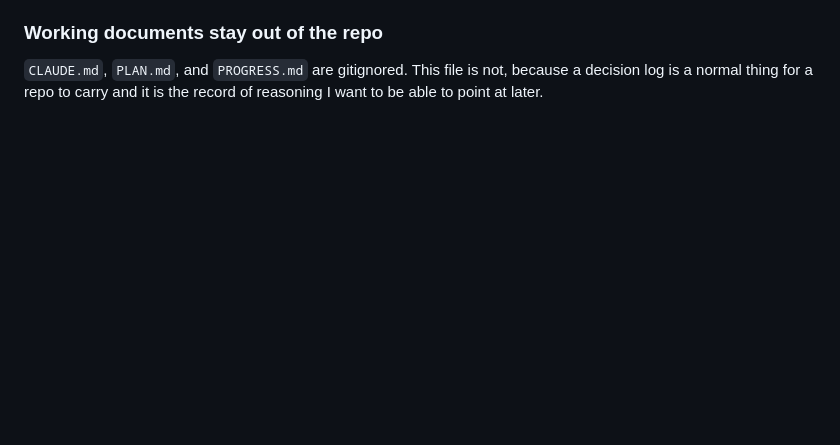
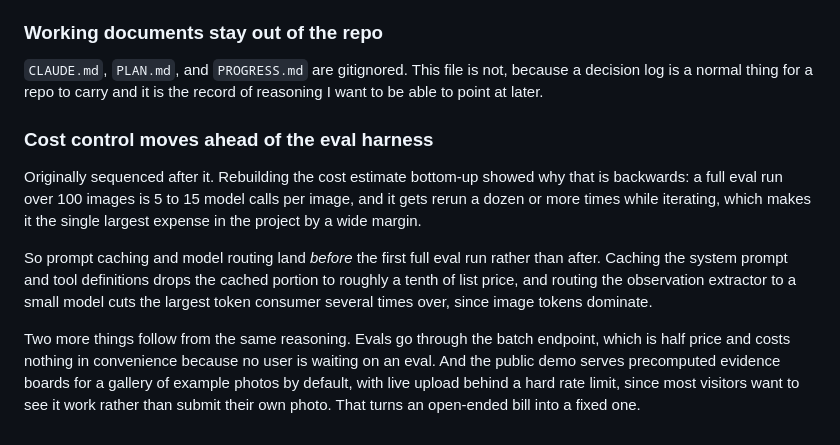
Before and after one commit to leozh0u/vestigo, a Markdown page: DECISIONS.md, the part around the change. Rendered like a GitHub page; blank space fills up the shorter version.

Commit message:
Record decision to sequence cost control before the eval harness
A full eval run is 5-15 model calls per image across 100 images and gets rerun
repeatedly while iterating, making it the dominant expense. Caching and model
routing belong before that, not after.

```diff
--- a/DECISIONS.md
+++ b/DECISIONS.md
@@ -155,3 +155,23 @@ README paragraph on intended use.
 `CLAUDE.md`, `PLAN.md`, and `PROGRESS.md` are gitignored. This file is not,
 because a decision log is a normal thing for a repo to carry and it is the
 record of reasoning I want to be able to point at later.
+
+### Cost control moves ahead of the eval harness
+
+Originally sequenced after it. Rebuilding the cost estimate bottom-up showed
+why that is backwards: a full eval run over 100 images is 5 to 15 model calls
+per image, and it gets rerun a dozen or more times while iterating, which makes
+it the single largest expense in the project by a wide margin.
+
+So prompt caching and model routing land *before* the first full eval run
+rather than after. Caching the system prompt and tool definitions drops the
+cached portion to roughly a tenth of list price, and routing the observation
+extractor to a small model cuts the largest token consumer several times over,
+since image tokens dominate.
+
+Two more things follow from the same reasoning. Evals go through the batch
+endpoint, which is half price and costs nothing in convenience because no user
+is waiting on an eval. And the public demo serves precomputed evidence boards
+for a gallery of example photos by default, with live upload behind a hard rate
+limit, since most visitors want to see it work rather than submit their own
+photo. That turns an open-ended bill into a fixed one.
```
